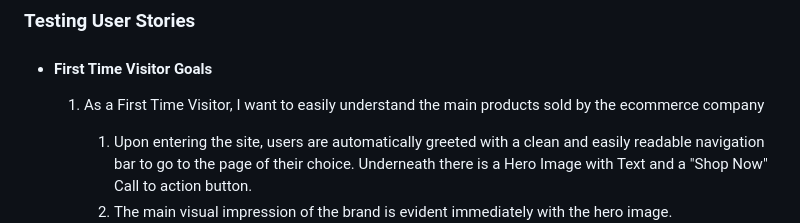
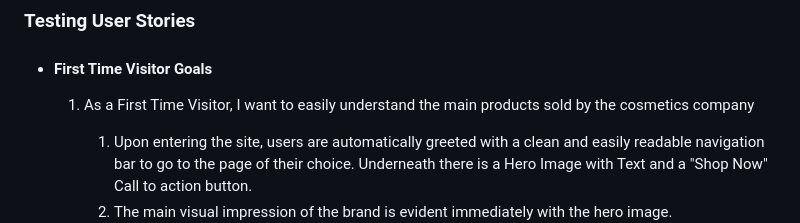
Before and after one commit to fatimagama20/naturalcosmetics_m4, a Markdown page: TESTING.md, the part around the change printed below. Drawn GitHub-style.

```diff
--- a/TESTING.md
+++ b/TESTING.md
@@ -67,7 +67,7 @@ I tested to make sure users receive an email at registration to verify their acc
 
 -   #### First Time Visitor Goals
 
-    1. As a First Time Visitor, I want to easily understand the main products sold by the ecommerce company
+    1. As a First Time Visitor, I want to easily understand the main products sold by the cosmetics company
 
         1. Upon entering the site, users are automatically greeted with a clean and easily readable navigation bar to go to the page of their choice. Underneath there is a Hero Image with Text and a "Shop Now" Call to action button.
         2. The main visual impression of the brand is evident immediately with the hero image.
```
Also changed, not shown: other parts of TESTING.md (+3 -1 lines), media/eachproductpage.png (added), media/subscribe.png (added), 1 other file.
